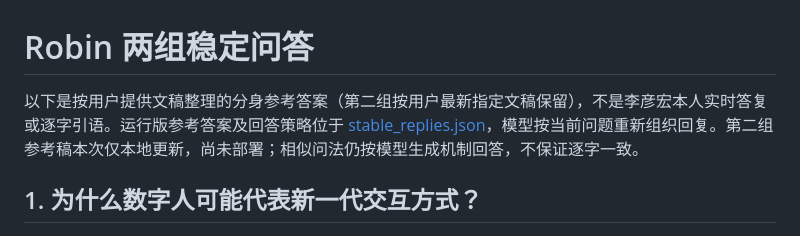
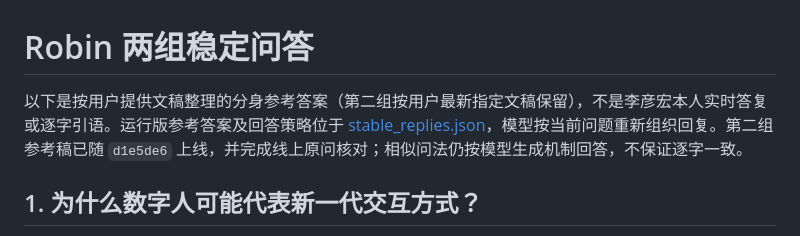
Before and after one commit to Arianator-SalD/zhishengji, a Markdown page: content/robin-li/stable_replies.md, the part around the change. Rendered like a GitHub page.

```diff
--- a/content/robin-li/stable_replies.md
+++ b/content/robin-li/stable_replies.md
@@ -1,6 +1,6 @@
 # Robin 两组稳定问答
 
-以下是按用户提供文稿整理的分身参考答案（第二组按用户最新指定文稿保留），不是李彦宏本人实时答复或逐字引语。运行版参考答案及回答策略位于 [stable_replies.json](stable_replies.json)，模型按当前问题重新组织回复。第二组参考稿本次仅本地更新，尚未部署；相似问法仍按模型生成机制回答，不保证逐字一致。
+以下是按用户提供文稿整理的分身参考答案（第二组按用户最新指定文稿保留），不是李彦宏本人实时答复或逐字引语。运行版参考答案及回答策略位于 [stable_replies.json](stable_replies.json)，模型按当前问题重新组织回复。第二组参考稿已随 `d1e5de6` 上线，并完成线上原问核对；相似问法仍按模型生成机制回答，不保证逐字一致。
 
 ## 1. 为什么数字人可能代表新一代交互方式？
 
```
Also changed, not shown: 迭代日志.md (+3 -3 lines).
